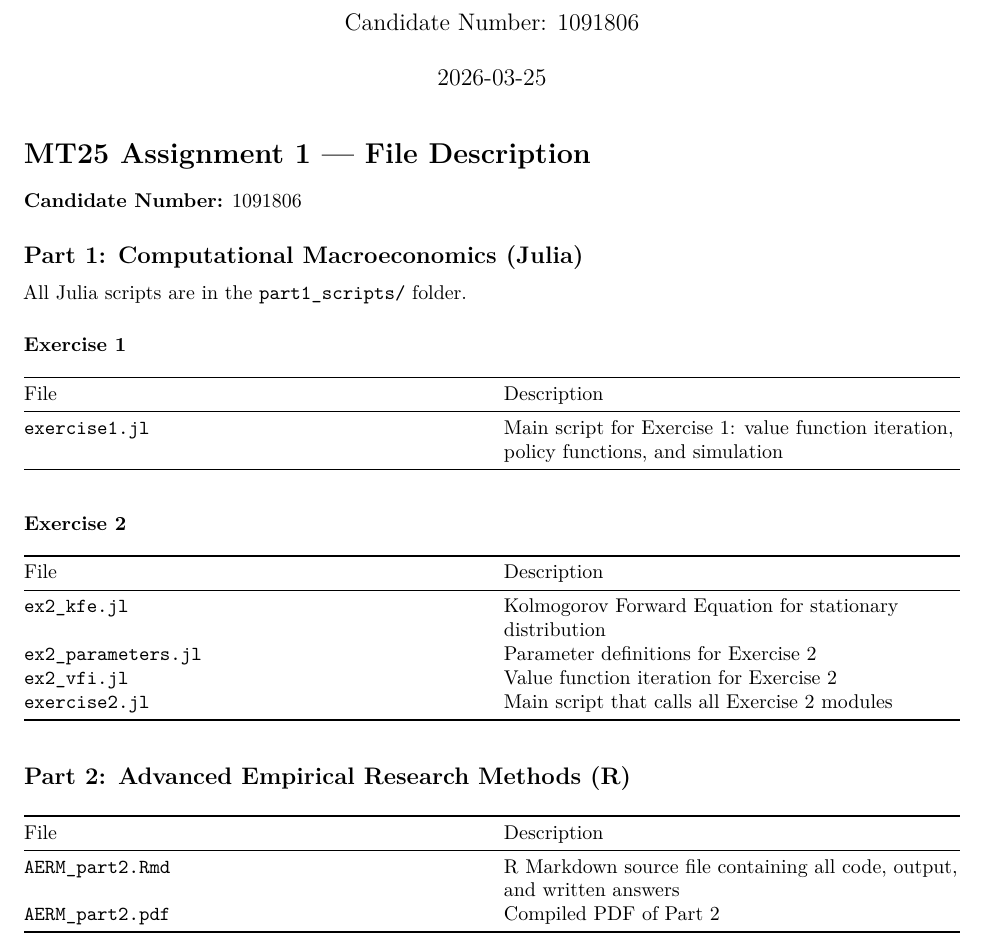
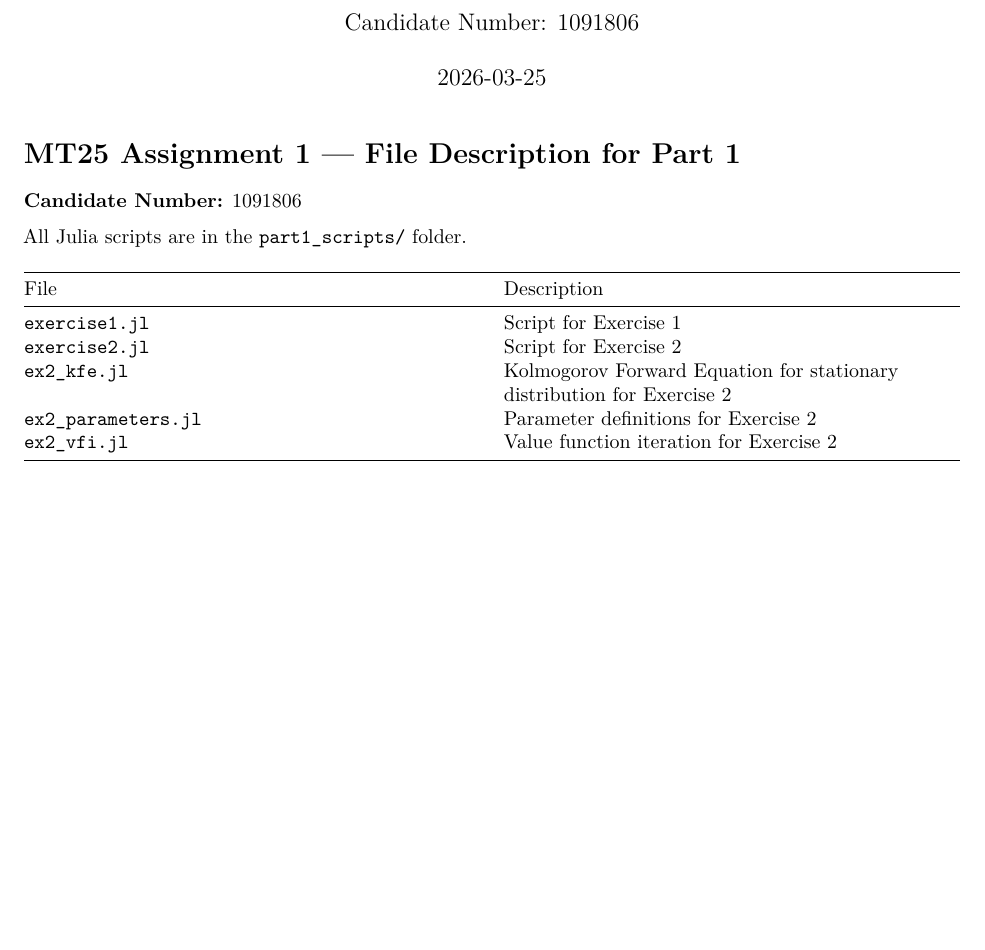
Before and after one commit to 20031019cai/AERM, an R Markdown document (Advanced ERM Problem Set/MT25 Assignment 1/AERM_1091806/part1_scripts/read_me.Rmd): part of the page, cut so that both start at the same text, the shorter picture padded with empty space. Rendered offline with R 4.5, knitr and Pandoc, then LaTeX, with nearby package versions.

Commit message:
updated readme

```diff
--- a/Advanced ERM Problem Set/MT25 Assignment 1/AERM_1091806/part1_scripts/read_me.Rmd
+++ b/Advanced ERM Problem Set/MT25 Assignment 1/AERM_1091806/part1_scripts/read_me.Rmd
@@ -6,32 +6,17 @@ date: "2026-03-25"
 output: pdf_document
 ---
 
-# MT25 Assignment 1 — File Description
+# MT25 Assignment 1 — File Description for Part 1
 
 **Candidate Number:** 1091806
 
-## Part 1: Computational Macroeconomics (Julia)
-
 All Julia scripts are in the `part1_scripts/` folder.
 
-### Exercise 1
 
 | File | Description |
 | --- | --- |
-| `exercise1.jl` | Main script for Exercise 1: value function iteration, policy functions, and simulation |
-
-### Exercise 2
-
-| File | Description |
-| --- | --- |
-| `ex2_kfe.jl` | Kolmogorov Forward Equation for stationary distribution |
+| `exercise1.jl` | Script for Exercise 1 |
+| `exercise2.jl` | Script for Exercise 2 |
+| `ex2_kfe.jl` | Kolmogorov Forward Equation for stationary distribution for Exercise 2 |
 | `ex2_parameters.jl` | Parameter definitions for Exercise 2 |
 | `ex2_vfi.jl` | Value function iteration for Exercise 2 |
-| `exercise2.jl` | Main script that calls all Exercise 2 modules |
-
-## Part 2: Advanced Empirical Research Methods (R)
-
-| File | Description |
-| --- | --- |
-| `AERM_part2.Rmd` | R Markdown source file containing all code, output, and written answers |
-| `AERM_part2.pdf` | Compiled PDF of Part 2 |
```
Also changed, not shown: Advanced ERM Problem Set/MT25 Assignment 1/AERM_1091806/.RData (added), 4 other files.
